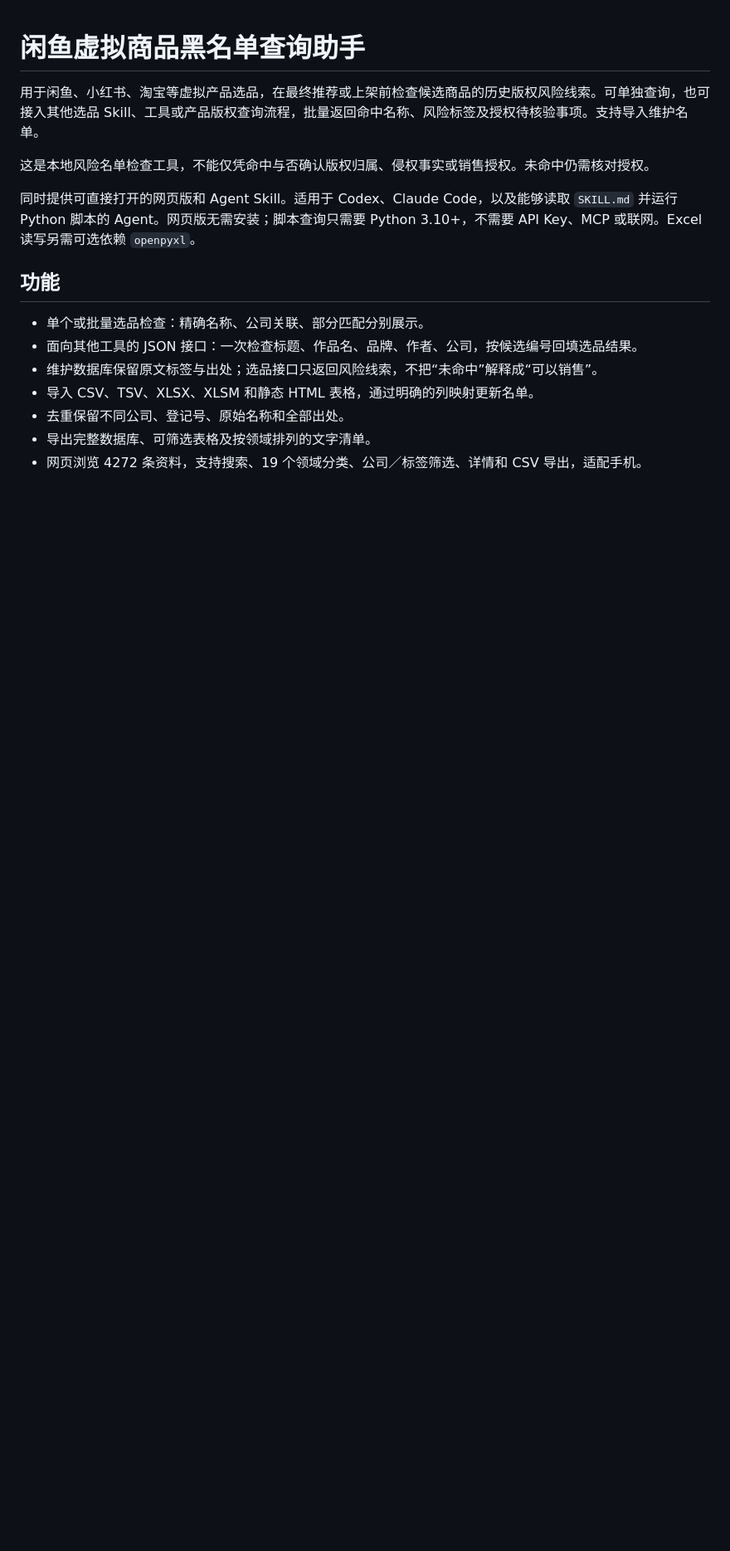
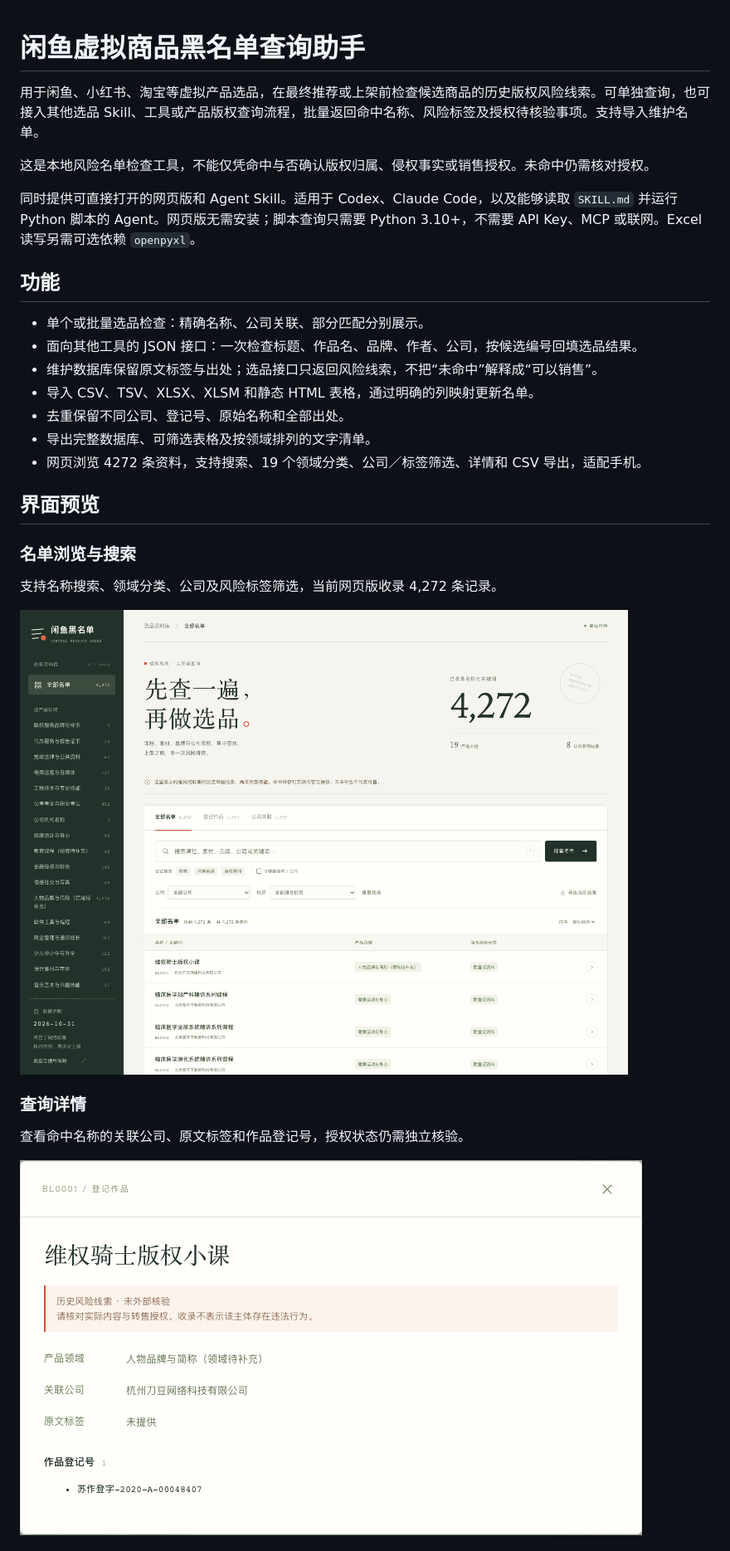
Before and after one commit to oopsAI9527/xianyu-blacklist, a Markdown page: README.md, the part around one of its changes. Shown at 83% size. Drawn GitHub-style; pictures changed too: docs/images/detail.png (added), docs/images/overview.png (added); blank space fills up the shorter version.

```diff
--- a/README.md
+++ b/README.md
@@ -16,3 +16,17 @@
 - 导出完整数据库、可筛选表格及按领域排列的文字清单。
 - 网页浏览 4272 条资料，支持搜索、19 个领域分类、公司／标签筛选、详情和 CSV 导出，适配手机。
 
+## 界面预览
+
+### 名单浏览与搜索
+
+支持名称搜索、领域分类、公司及风险标签筛选，当前网页版收录 4,272 条记录。
+
+![闲鱼虚拟商品黑名单查询助手：名单浏览与搜索](docs/images/overview.png)
+
+### 查询详情
+
+查看命中名称的关联公司、原文标签和作品登记号，授权状态仍需独立核验。
+
+![查询详情：关联公司与作品登记号](docs/images/detail.png)
+
```
Also changed, not shown: other parts of README.md (+6 -2 lines), docs/images/mobile.png (added), 2 other files.
